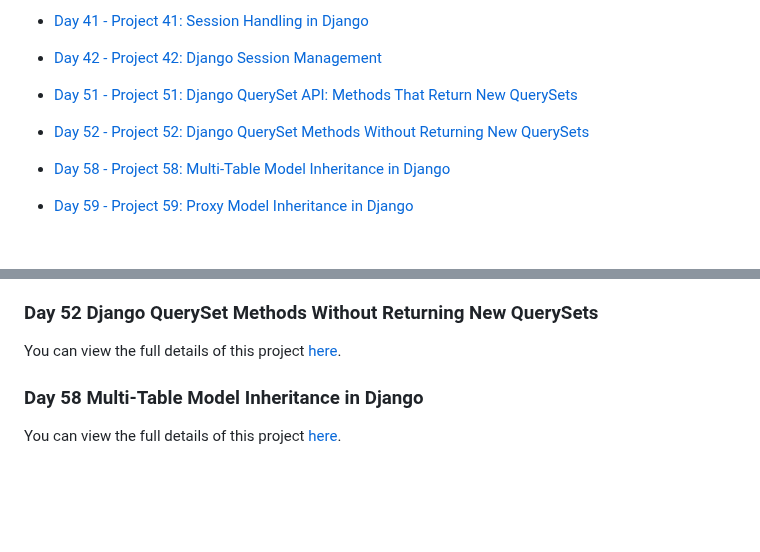
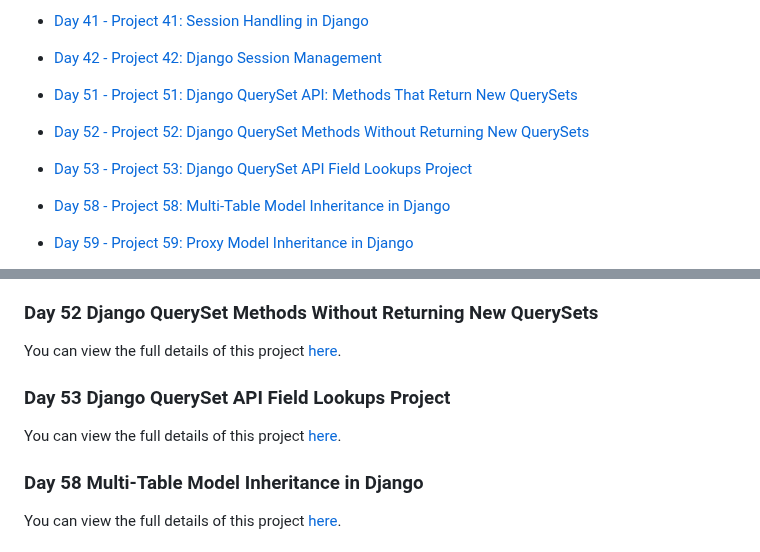
Before and after one commit to RahimUllah001/DjangoCourseStepByStep, a Markdown page: README.md, 2 parts joined by grey strips. GitHub-like rendering; blank space fills up the shorter version.

Commit message:
Read me file for added

```diff
--- a/README.md
+++ b/README.md
@@ -55,6 +55,7 @@ This repository contains projects from my Django crash course. Each day, I creat
 
 - [Day 51 - Project 51: Django QuerySet API: Methods That Return New QuerySets](./gs51/)
 - [Day 52 - Project 52: Django QuerySet Methods Without Returning New QuerySets](./gs52/)
+- [Day 53 - Project 53: Django QuerySet API Field Lookups Project](./gs53/)
 - [Day 58 - Project 58: Multi-Table Model Inheritance in Django](./gs58/)
 - [Day 59 - Project 59: Proxy Model Inheritance in Django](./gs59/)
 - [Day 60 - Managers and Custom Managers in Django](./gs60/)
@@ -195,6 +196,11 @@ You can view the full details of this project [here](./gs52/day52-project52.md).
 
 
 
+### Day 53 Django QuerySet API Field Lookups Project
+You can view the full details of this project [here](./gs523day53-project53.md).
+
+
+
 
 
 
```
